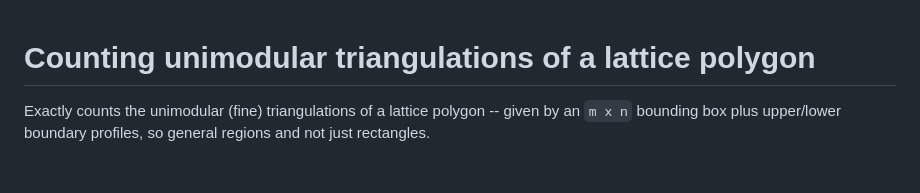
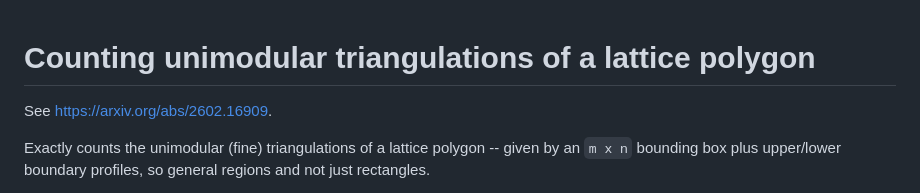
Before and after one commit to natemacfadden/unitri, a Markdown page: README.md, the part around the change. Drawn GitHub-style; blank space fills up the shorter version.

```diff
--- a/README.md
+++ b/README.md
@@ -1,4 +1,6 @@
 # Counting unimodular triangulations of a lattice polygon
+
+See https://arxiv.org/abs/2602.16909.
 
 Exactly counts the unimodular (fine) triangulations of a lattice polygon -- given by an `m x n` bounding box plus upper/lower boundary profiles, so general regions and not just rectangles.
 
```
